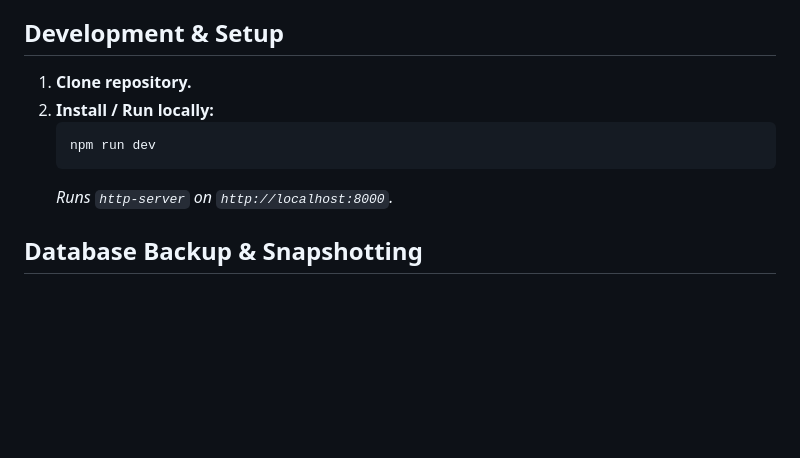
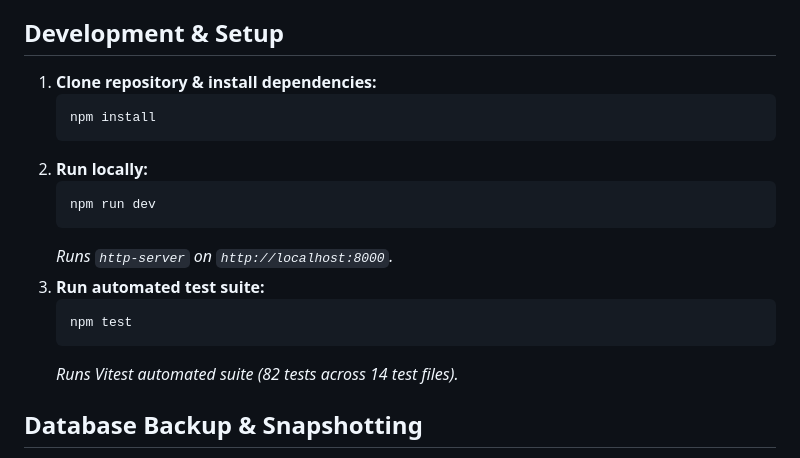
Before and after one commit to rbredow/AI-Filmmaking-Spectrum, a Markdown page: README.md, the part around the change. Drawn GitHub-style; blank space fills up the shorter version.

Commit message:
Docs: Add npm test instructions to README.md

````diff
--- a/README.md
+++ b/README.md
@@ -44,12 +44,20 @@ You can [view the project online here](https://rbredow.github.io/AI-Filmmaking-S
 
 ## Development & Setup
 
-1. **Clone repository.**
-2. **Install / Run locally:**
+1. **Clone repository & install dependencies:**
+   ```bash
+   npm install
+   ```
+2. **Run locally:**
    ```bash
    npm run dev
    ```
    *Runs `http-server` on `http://localhost:8000`.*
+3. **Run automated test suite:**
+   ```bash
+   npm test
+   ```
+   *Runs Vitest automated suite (82 tests across 14 test files).*
 
 ## Database Backup & Snapshotting
 
````
